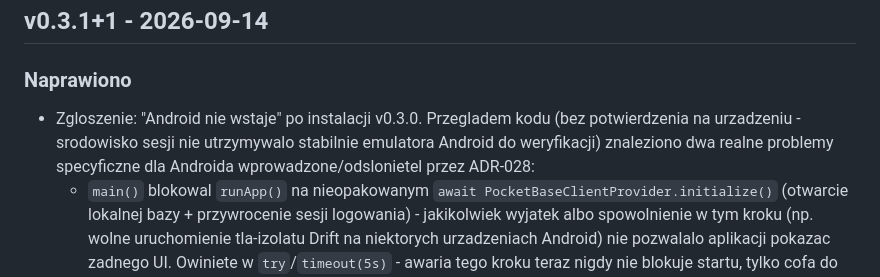
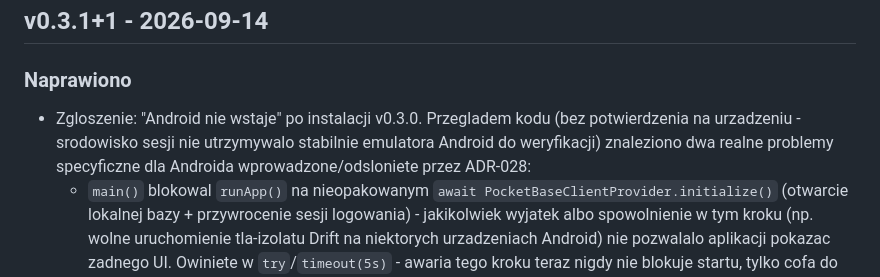
Before and after one commit to DjGreenKrk/StageCalc, a Markdown page: CHANGELOG.md, the part around the change. GitHub-like rendering.

Commit message:
Popraw literowke w CHANGELOG.md (v0.3.1)
Co-Authored-By: Claude Sonnet 5 <noreply@anthropic.com>
Claude-Session: https://claude.ai/code/session_01DdTfkawKmDXgw1YDccJQHY

```diff
--- a/CHANGELOG.md
+++ b/CHANGELOG.md
@@ -10,7 +10,7 @@ Format jest oparty o Keep a Changelog, a wersjonowanie docelowo powinno używać
 
 ### Naprawiono
 
-- Zgloszenie: "Android nie wstaje" po instalacji v0.3.0. Przegladem kodu (bez potwierdzenia na urzadzeniu - srodowisko sesji nie utrzymywalo stabilnie emulatora Android do weryfikacji) znaleziono dwa realne problemy specyficzne dla Androida wprowadzone/odslonietel przez ADR-028:
+- Zgloszenie: "Android nie wstaje" po instalacji v0.3.0. Przegladem kodu (bez potwierdzenia na urzadzeniu - srodowisko sesji nie utrzymywalo stabilnie emulatora Android do weryfikacji) znaleziono dwa realne problemy specyficzne dla Androida wprowadzone/odsloniete przez ADR-028:
   - `main()` blokowal `runApp()` na nieopakowanym `await PocketBaseClientProvider.initialize()` (otwarcie lokalnej bazy + przywrocenie sesji logowania) - jakikolwiek wyjatek albo spowolnienie w tym kroku (np. wolne uruchomienie tla-izolatu Drift na niektorych urzadzeniach Android) nie pozwalalo aplikacji pokazac zadnego UI. Owiniete w `try`/`timeout(5s)` - awaria tego kroku teraz nigdy nie blokuje startu, tylko cofa do niezalogowanego stanu (zgodnie z zasada ADR-028 "praca lokalna nie jest blokowana logowaniem").
   - Android 9+ domyslnie blokuje ruch `http://` (bez TLS) dla aplikacji z nowoczesnym `targetSdkVersion` - a adres PocketBase (`http://192.168.0.113`, ADR-017) nigdy nie mial `usesCleartextTraffic`/network security config. To nie blokowalo startu aplikacji, ale kazda proba logowania/synchronizacji na Androidzie konczylaby sie cicha awaria polaczenia. Dodano `network_security_config.xml` zezwalajacy na cleartext wylacznie do tego jednego adresu LAN.
 - `AppMetadata.version` zsynchronizowane z `0.3.1`.
```
